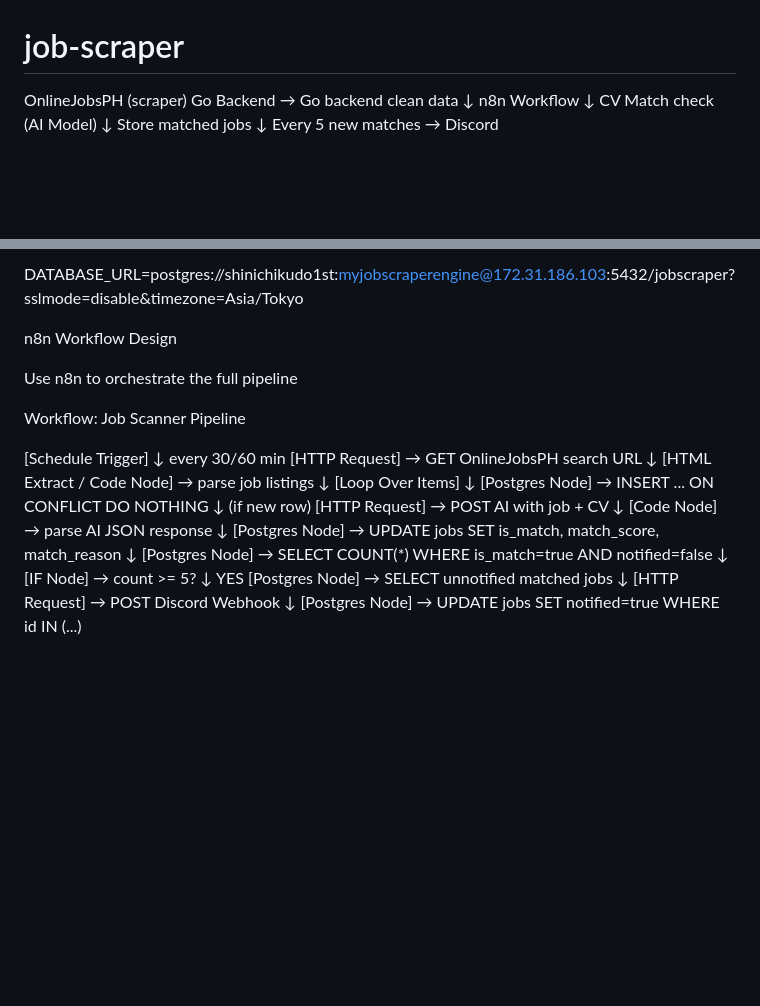
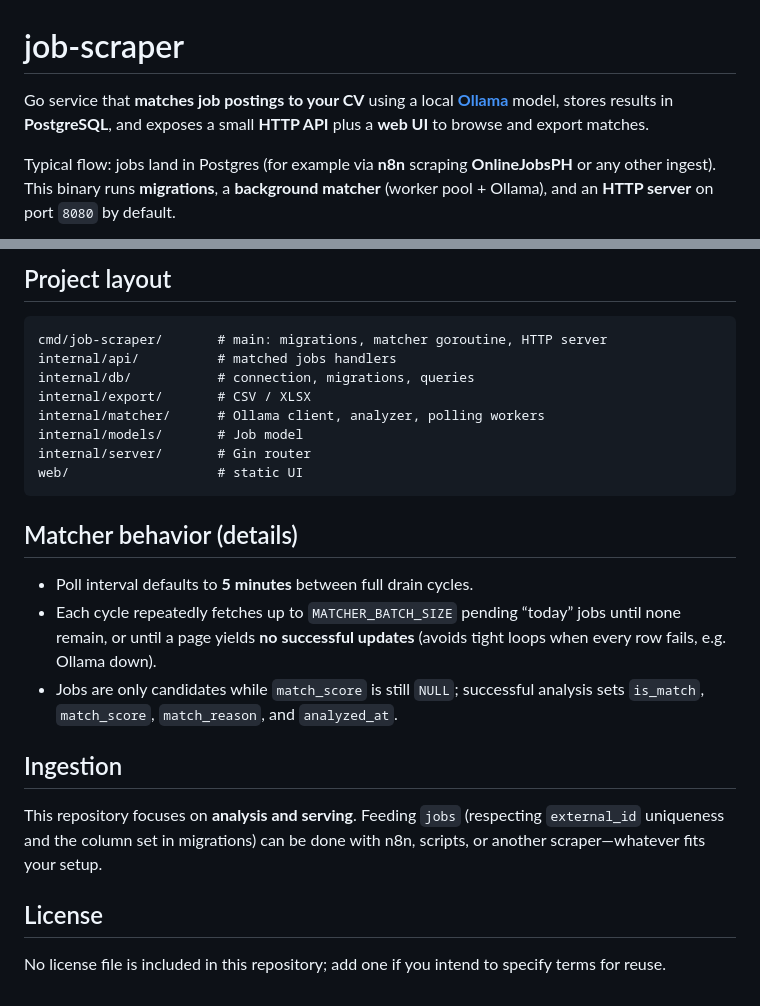
Before and after one commit to shinichikudo1st/job-scraper, a Markdown page: README.md, 2 parts joined by grey strips. Rendered like a GitHub page; blank space fills up the shorter version.

````diff
--- a/README.md
+++ b/README.md
@@ -1,13 +1,6 @@
 # job-scraper
 
-OnlineJobsPH (scraper) Go Backend → Go backend clean data
-                                         ↓
-                                   n8n Workflow
-                                         ↓
-                                CV Match check (AI Model)
-                                         ↓
-                                Store matched jobs
-                                         ↓
-                            Every 5 new matches → Discord
+Go service that **matches job postings to your CV** using a local **[Ollama](https://ollama.com/)** model, stores results in **PostgreSQL**, and exposes a small **HTTP API** plus a **web UI** to browse and export matches.
 
+Typical flow: jobs land in Postgres (for example via **n8n** scraping **OnlineJobsPH** or any other ingest). This binary runs **migrations**, a **background matcher** (worker pool + Ollama), and an **HTTP server** on port `8080` by default.
 
@@ -89,35 +82,27 @@ DB_TIMEZONE=Asia/Tokyo
 
-DATABASE_URL=postgres://shinichikudo1st:myjobscraperengine@172.31.186.103:5432/jobscraper?sslmode=disable&timezone=Asia/Tokyo
+## Project layout
 
+```
+cmd/job-scraper/       # main: migrations, matcher goroutine, HTTP server
+internal/api/          # matched jobs handlers
+internal/db/           # connection, migrations, queries
+internal/export/       # CSV / XLSX
+internal/matcher/      # Ollama client, analyzer, polling workers
+internal/models/       # Job model
+internal/server/       # Gin router
+web/                   # static UI
+```
 
-n8n Workflow Design
+## Matcher behavior (details)
 
-Use n8n to orchestrate the full pipeline
+- Poll interval defaults to **5 minutes** between full drain cycles.
+- Each cycle repeatedly fetches up to `MATCHER_BATCH_SIZE` pending “today” jobs until none remain, or until a page yields **no successful updates** (avoids tight loops when every row fails, e.g. Ollama down).
+- Jobs are only candidates while `match_score` is still `NULL`; successful analysis sets `is_match`, `match_score`, `match_reason`, and `analyzed_at`.
 
-Workflow: Job Scanner Pipeline
+## Ingestion
 
-[Schedule Trigger]
-    ↓ every 30/60 min
-[HTTP Request] → GET OnlineJobsPH search URL
-    ↓
-[HTML Extract / Code Node] → parse job listings
-    ↓
-[Loop Over Items]
-    ↓
-[Postgres Node] → INSERT ... ON CONFLICT DO NOTHING
-    ↓ (if new row)
-[HTTP Request] → POST AI with job + CV
-    ↓
-[Code Node] → parse AI JSON response
-    ↓
-[Postgres Node] → UPDATE jobs SET is_match, match_score, match_reason
-    ↓
-[Postgres Node] → SELECT COUNT(*) WHERE is_match=true AND notified=false
-    ↓
-[IF Node] → count >= 5?
-    ↓ YES
-[Postgres Node] → SELECT unnotified matched jobs
-    ↓
-[HTTP Request] → POST Discord Webhook
-    ↓
-[Postgres Node] → UPDATE jobs SET notified=true WHERE id IN (...)
+This repository focuses on **analysis and serving**. Feeding `jobs` (respecting `external_id` uniqueness and the column set in migrations) can be done with n8n, scripts, or another scraper—whatever fits your setup.
+
+## License
+
+No license file is included in this repository; add one if you intend to specify terms for reuse.
````
Also changed, not shown: other parts of README.md (+58 -58 lines).
